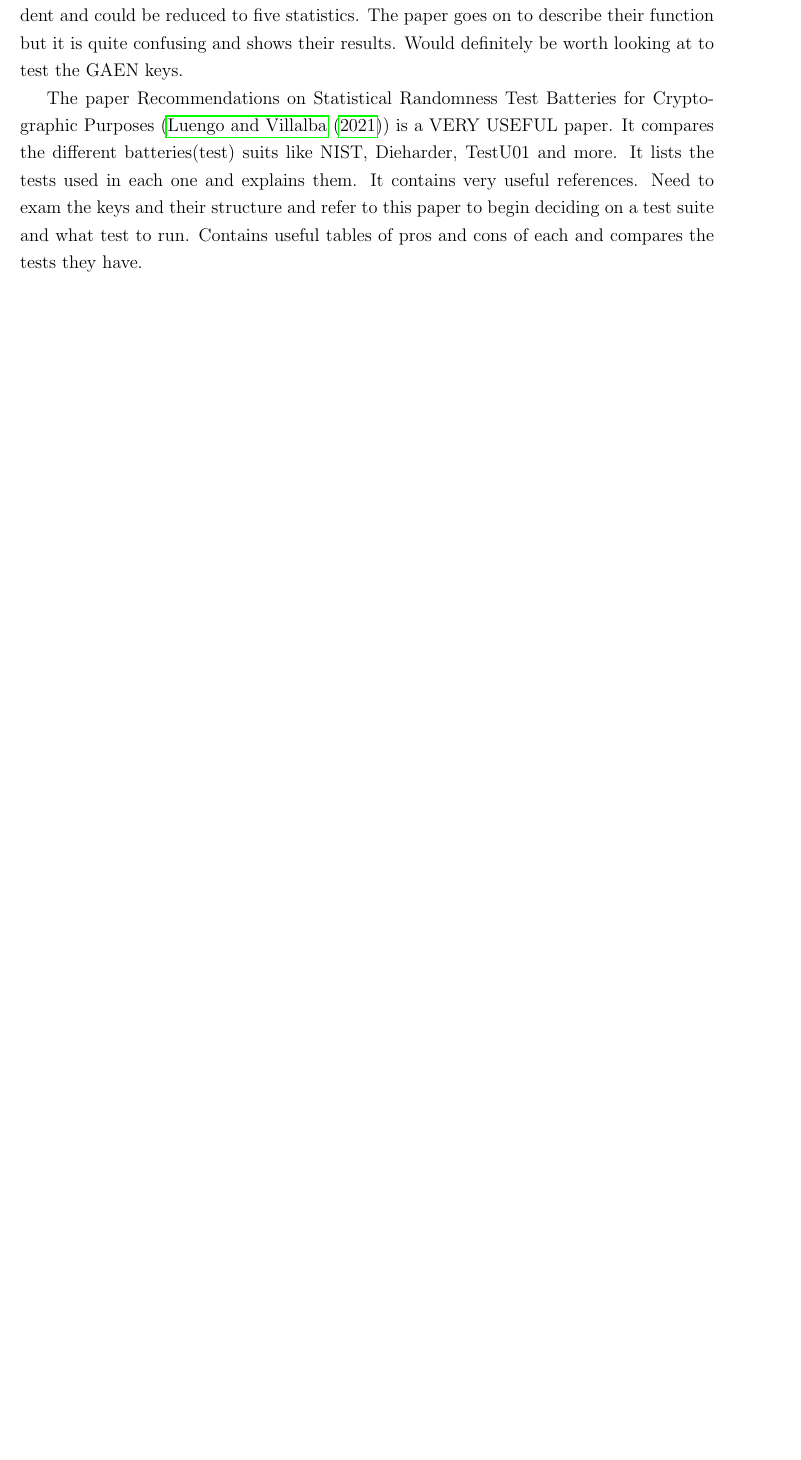
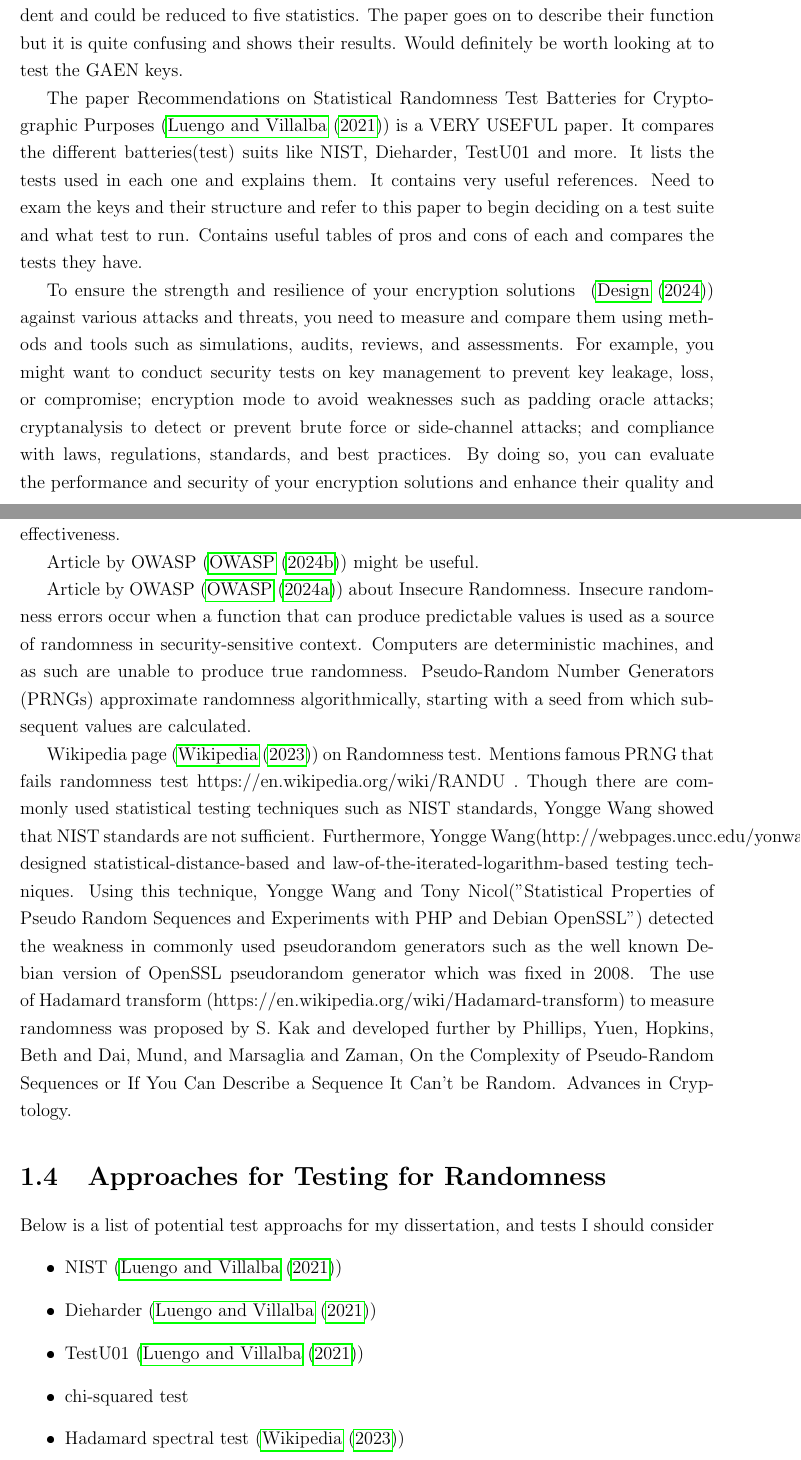
Before and after one commit to AprilS21/Dissertation, a LaTeX thesis (DraftDissertation/main.tex, which reads DraftDissertation/Introduction.tex, DraftDissertation/refs.bib): part of page 12 of 14 before the commit and two parts of pages 12 and 13 of 16 after it, the two joined at a grey line, cut so that both start at the same text, the shorter picture padded with empty space. The pictures show the PDF file DraftDissertation/main.pdf that the author committed with the source.

Commit message:
update to paper summaries

```diff
--- a/DraftDissertation/Introduction.tex
+++ b/DraftDissertation/Introduction.tex
@@ -52,3 +52,22 @@ The paper On the Robustness of RSA-OAEP Encryption and RSA-PSS Signatures Agains
 The paper Evolving boolean functions for fast and efficient randomness testing~(\cite{10.1145/3205455.3205518}) is VERY USEFUL paper. Introduces a new boolean function for testing randomness, s a novel method for the statistical randomness testing of cryptographic primitives, which is based on the evolutionary construction of the so-called randomness distinguisher. Each distinguisher is represented as a Boolean polynomial in the Algebraic Normal Form. It talks about evolutionary algorithms and their new Boolean functions operating as simple, but high-quality distinguishers of statistical (non)randomness in the data generated by cryptographic algorithms. These boolean functions can provide the same results as the usual test suites NIST etc, but faster and using less data.  The quality of each distinguisher was measured in terms of the so-called Z-score. Mentions another paper using a software package named Ent. In total, they evaluated seven statistics (entropy, compression, hisquared, arithmetic mean, pierror, excess and correlation) associated to five tests, resulting in an observation that studied statistics are not completely independent and could be reduced to five statistics. The paper goes on to describe their function but it is quite confusing and shows their results. Would definitely be worth looking at to test the GAEN keys.
 
 The paper Recommendations on Statistical Randomness Test Batteries for Cryptographic Purposes~(\cite{10.1145/3447773}) is a VERY USEFUL paper. It compares the different batteries(test) suits like NIST, Dieharder, TestU01 and more. It lists the tests used in each one and explains them. It contains very useful references. Need to exam the keys and their structure and refer to this paper to begin deciding on a test suite and what test to run. Contains useful tables of pros and cons of each and compares the tests they have.
+
+To ensure the strength and resilience of your encryption solutions ~(\cite{linkedInArticle}) against various attacks and threats, you need to measure and compare them using methods and tools such as simulations, audits, reviews, and assessments. For example, you might want to conduct security tests on key management to prevent key leakage, loss, or compromise; encryption mode to avoid weaknesses such as padding oracle attacks; cryptanalysis to detect or prevent brute force or side-channel attacks; and compliance with laws, regulations, standards, and best practices. By doing so, you can evaluate the performance and security of your encryption solutions and enhance their quality and effectiveness.
+
+Article by OWASP~(\cite{OWASP}) might be useful.
+
+Article by OWASP~(\cite{OWASP2}) about Insecure Randomness. Insecure randomness errors occur when a function that can produce predictable values is used as a source of randomness in security-sensitive context. Computers are deterministic machines, and as such are unable to produce true randomness. Pseudo-Random Number Generators (PRNGs) approximate randomness algorithmically, starting with a seed from which subsequent values are calculated.
+
+Wikipedia page~(\cite{WIKI}) on Randomness test. Mentions famous PRNG that fails randomness test https://en.wikipedia.org/wiki/RANDU . Though there are commonly used statistical testing techniques such as NIST standards, Yongge Wang showed that NIST standards are not sufficient. Furthermore, Yongge Wang(http://webpages.uncc.edu/yonwang/) designed statistical-distance-based and law-of-the-iterated-logarithm-based testing techniques. Using this technique, Yongge Wang and Tony Nicol("Statistical Properties of Pseudo Random Sequences and Experiments with PHP and Debian OpenSSL") detected the weakness in commonly used pseudorandom generators such as the well known Debian version of OpenSSL pseudorandom generator which was fixed in 2008.  The use of Hadamard transform (https://en.wikipedia.org/wiki/Hadamard-transform) to measure randomness was proposed by S. Kak and developed further by Phillips, Yuen, Hopkins, Beth and Dai, Mund, and Marsaglia and Zaman, On the Complexity of Pseudo-Random Sequences or If You Can Describe a Sequence It Can't be Random. Advances in Cryptology.
+
+\section{Approaches for Testing for Randomness}
+\label{sec:TestApproachs}
+
+Below is a list of potential test approachs for my dissertation, and tests I should consider
+\begin{itemize}
+    \item NIST~(\cite{10.1145/3447773})
+    \item Dieharder~(\cite{10.1145/3447773})
+    \item TestU01~(\cite{10.1145/3447773})
+    \item chi-squared test
+    \item Hadamard spectral test~(\cite{WIKI})
@@ -54,0 +77 @@ The paper Recommendations on Statistical Randomness Test Batteries for Cryptogra
+\end{itemize}
--- a/DraftDissertation/refs.bib
+++ b/DraftDissertation/refs.bib
@@ -178,3 +178,9 @@ articleno = {80},
 numpages = {34},
 keywords = {Cryp-X, pseudo-random number, Knuth, Diehard, NIST, quasi-random numbers, TestU01, TRNG, Dieharder, PRNG, true random number, hypothesis testing, SPRNG}
 }
+
+@misc{linkedInArticle,
+ author = {Technical Design},
+ title = {How do you test and evaluate the performance and security of your encryption solutions?},
+ url = {https://www.linkedin.com/advice/0/how-do-you-test-evaluate-performance-security},
+ year = {2024}
@@ -180,0 +203,6 @@ keywords = {Cryp-X, pseudo-random number, Knuth, Diehard, NIST, quasi-random num
+ @misc{WIKI,
+ author = {Wikipedia},
+ title = {Randomness test},
+ url = {https://en.wikipedia.org/wiki/Randomness_test},
+ year = {2023}
+}
```
Also changed, not shown: DraftDissertation/main.pdf, DraftDissertation/Introduction.tex (3 more changed lines), DraftDissertation/refs.bib (16 more changed lines).
